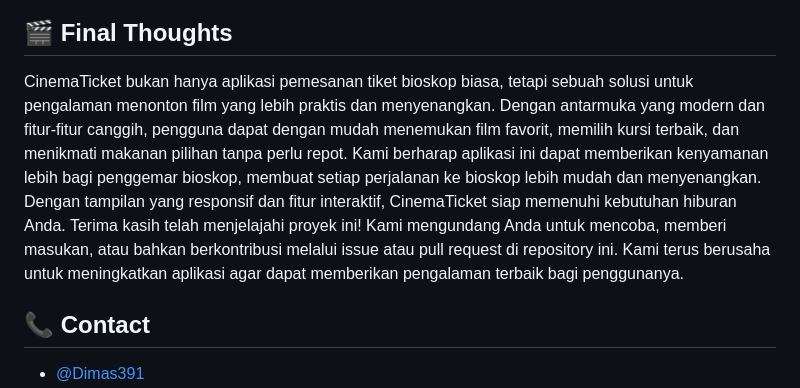
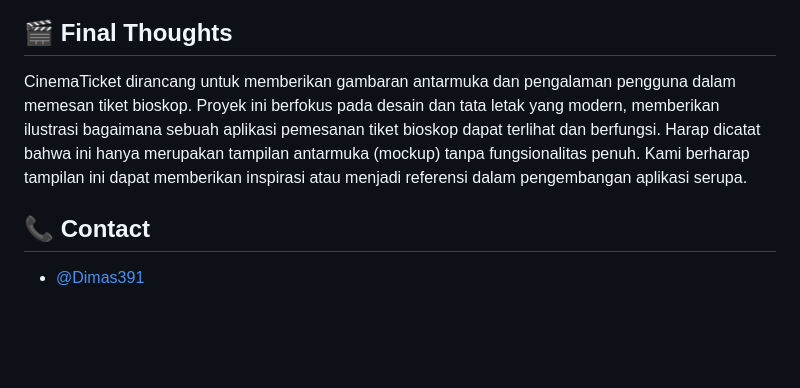
Before and after one commit to Dimas391/Pemesanan_Tiket_Bioskop, a Markdown page: README.md, the part around the change. Rendered like a GitHub page; blank space fills up the shorter version.

```diff
--- a/README.md
+++ b/README.md
@@ -91,9 +91,7 @@ Berikut adalah beberapa Tampilan dari aplikasi CinemaTicket:
 </div>
 
 ## 🎬 **Final Thoughts**
-CinemaTicket bukan hanya aplikasi pemesanan tiket bioskop biasa, tetapi sebuah solusi untuk pengalaman menonton film yang lebih praktis dan menyenangkan. Dengan antarmuka yang modern dan fitur-fitur canggih, pengguna dapat dengan mudah menemukan film favorit, memilih kursi terbaik, dan menikmati makanan pilihan tanpa perlu repot.
-Kami berharap aplikasi ini dapat memberikan kenyamanan lebih bagi penggemar bioskop, membuat setiap perjalanan ke bioskop lebih mudah dan menyenangkan. Dengan tampilan yang responsif dan fitur interaktif, CinemaTicket siap memenuhi kebutuhan hiburan Anda.
-Terima kasih telah menjelajahi proyek ini! Kami mengundang Anda untuk mencoba, memberi masukan, atau bahkan berkontribusi melalui issue atau pull request di repository ini. Kami terus berusaha untuk meningkatkan aplikasi agar dapat memberikan pengalaman terbaik bagi penggunanya.
+CinemaTicket dirancang untuk memberikan gambaran antarmuka dan pengalaman pengguna dalam memesan tiket bioskop. Proyek ini berfokus pada desain dan tata letak yang modern, memberikan ilustrasi bagaimana sebuah aplikasi pemesanan tiket bioskop dapat terlihat dan berfungsi. Harap dicatat bahwa ini hanya merupakan tampilan antarmuka (mockup) tanpa fungsionalitas penuh. Kami berharap tampilan ini dapat memberikan inspirasi atau menjadi referensi dalam pengembangan aplikasi serupa.
 
 ## 📞 **Contact**
 - [@Dimas391](https://github.com/Dimas391)
```
